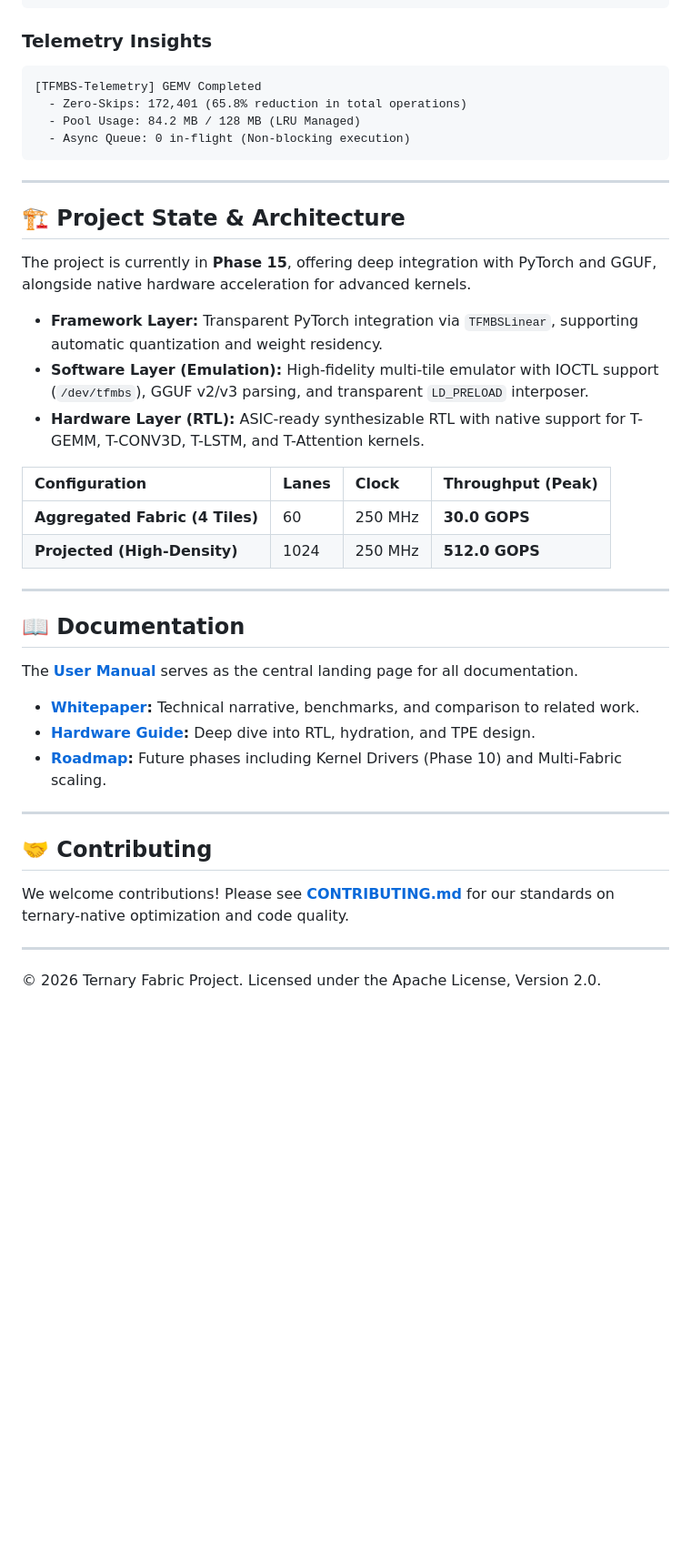
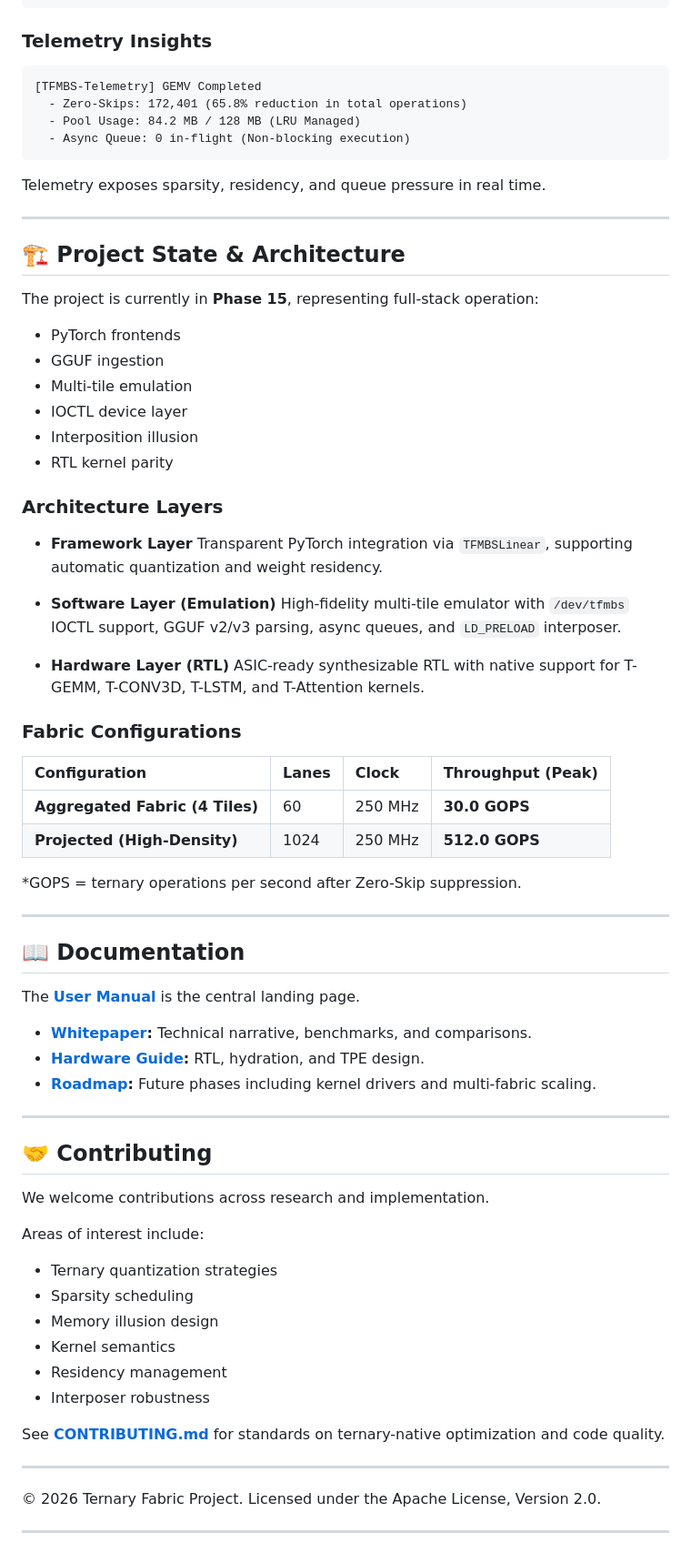
Before and after one commit to t81dev/ternary-fabric, a Markdown page: README.md, the part around one of its changes. Shown at 91% size. GitHub-like rendering; blank space fills up the shorter version.

````diff
--- a/README.md
+++ b/README.md
@@ -65,6 +157,7 @@ LD_PRELOAD=./libtfmbs_intercept.so ./llama-cli -m model.gguf
 ```
 
 ### Telemetry Insights
+
 ```text
 [TFMBS-Telemetry] GEMV Completed
   - Zero-Skips: 172,401 (65.8% reduction in total operations)
@@ -72,36 +165,70 @@ LD_PRELOAD=./libtfmbs_intercept.so ./llama-cli -m model.gguf
   - Async Queue: 0 in-flight (Non-blocking execution)
 ```
 
+Telemetry exposes sparsity, residency, and queue pressure in real time.
+
 ---
 
 ## 🏗️ Project State & Architecture
 
-The project is currently in **Phase 15**, offering deep integration with PyTorch and GGUF, alongside native hardware acceleration for advanced kernels.
+The project is currently in **Phase 15**, representing full-stack operation:
 
-*   **Framework Layer:** Transparent PyTorch integration via `TFMBSLinear`, supporting automatic quantization and weight residency.
-*   **Software Layer (Emulation):** High-fidelity multi-tile emulator with IOCTL support (`/dev/tfmbs`), GGUF v2/v3 parsing, and transparent `LD_PRELOAD` interposer.
-*   **Hardware Layer (RTL):** ASIC-ready synthesizable RTL with native support for T-GEMM, T-CONV3D, T-LSTM, and T-Attention kernels.
+* PyTorch frontends
+* GGUF ingestion
+* Multi-tile emulation
+* IOCTL device layer
+* Interposition illusion
+* RTL kernel parity
 
-| Configuration | Lanes | Clock | Throughput (Peak) |
-| :--- | :--- | :--- | :--- |
-| **Aggregated Fabric (4 Tiles)** | 60 | 250 MHz | **30.0 GOPS** |
-| **Projected (High-Density)** | 1024 | 250 MHz | **512.0 GOPS** |
+### Architecture Layers
+
+* **Framework Layer**
+  Transparent PyTorch integration via `TFMBSLinear`, supporting automatic quantization and weight residency.
+
+* **Software Layer (Emulation)**
+  High-fidelity multi-tile emulator with `/dev/tfmbs` IOCTL support, GGUF v2/v3 parsing, async queues, and `LD_PRELOAD` interposer.
+
+* **Hardware Layer (RTL)**
+  ASIC-ready synthesizable RTL with native support for T-GEMM, T-CONV3D, T-LSTM, and T-Attention kernels.
+
+### Fabric Configurations
+
+| Configuration                   | Lanes | Clock   | Throughput (Peak) |
+| :------------------------------ | :---- | :------ | :---------------- |
+| **Aggregated Fabric (4 Tiles)** | 60    | 250 MHz | **30.0 GOPS**     |
+| **Projected (High-Density)**    | 1024  | 250 MHz | **512.0 GOPS**    |
+
+*GOPS = ternary operations per second after Zero-Skip suppression.
 
 ---
 
 ## 📖 Documentation
 
-The **[User Manual](USER_MANUAL.md)** serves as the central landing page for all documentation.
+The **[User Manual](USER_MANUAL.md)** is the central landing page.
 
-*   **[Whitepaper](WHITE_PAPER.md):** Technical narrative, benchmarks, and comparison to related work.
-*   **[Hardware Guide](docs/03_HARDWARE.md):** Deep dive into RTL, hydration, and TPE design.
-*   **[Roadmap](docs/ROADMAP.md):** Future phases including Kernel Drivers (Phase 10) and Multi-Fabric scaling.
+* **[Whitepaper](WHITE_PAPER.md):** Technical narrative, benchmarks, and comparisons.
+* **[Hardware Guide](docs/03_HARDWARE.md):** RTL, hydration, and TPE design.
+* **[Roadmap](docs/ROADMAP.md):** Future phases including kernel drivers and multi-fabric scaling.
 
 ---
 
 ## 🤝 Contributing
 
-We welcome contributions! Please see **[CONTRIBUTING.md](CONTRIBUTING.md)** for our standards on ternary-native optimization and code quality.
+We welcome contributions across research and implementation.
+
+Areas of interest include:
+
+* Ternary quantization strategies
+* Sparsity scheduling
+* Memory illusion design
+* Kernel semantics
+* Residency management
+* Interposer robustness
+
+See **[CONTRIBUTING.md](CONTRIBUTING.md)** for standards on ternary-native optimization and code quality.
 
 ---
+
 © 2026 Ternary Fabric Project. Licensed under the Apache License, Version 2.0.
+
+---
````
Also changed, not shown: other parts of README.md (+100 -8 lines).
